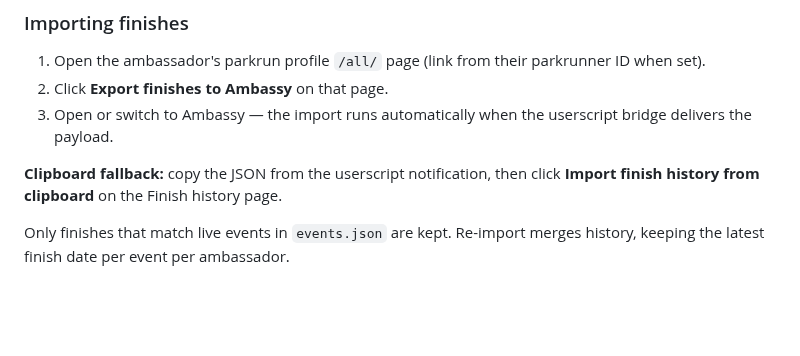
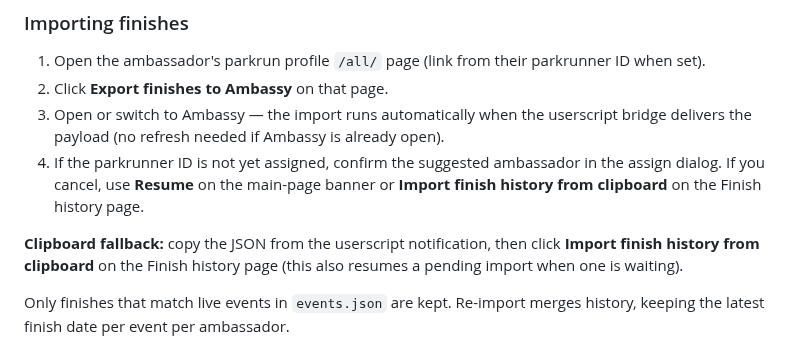
Before and after one commit to johnsyweb/ambassy, a Markdown page: README.md, the part around the change. Drawn GitHub-style; blank space fills up the shorter version.

Commit message:
docs: update finish history import steps for resume and tab switch
Document no-refresh import, assign-dialog confirmation, and resume paths.

```diff
--- a/README.md
+++ b/README.md
@@ -132,9 +132,10 @@ Ambassy can show **last ambassador visit** on the Event Teams tab (who finished
 
 1. Open the ambassador's parkrun profile `/all/` page (link from their parkrunner ID when set).
 2. Click **Export finishes to Ambassy** on that page.
-3. Open or switch to Ambassy — the import runs automatically when the userscript bridge delivers the payload.
+3. Open or switch to Ambassy — the import runs automatically when the userscript bridge delivers the payload (no refresh needed if Ambassy is already open).
+4. If the parkrunner ID is not yet assigned, confirm the suggested ambassador in the assign dialog. If you cancel, use **Resume** on the main-page banner or **Import finish history from clipboard** on the Finish history page.
 
-**Clipboard fallback:** copy the JSON from the userscript notification, then click **Import finish history from clipboard** on the Finish history page.
+**Clipboard fallback:** copy the JSON from the userscript notification, then click **Import finish history from clipboard** on the Finish history page (this also resumes a pending import when one is waiting).
 
 Only finishes that match live events in `events.json` are kept. Re-import merges history, keeping the latest finish date per event per ambassador.
 
```
